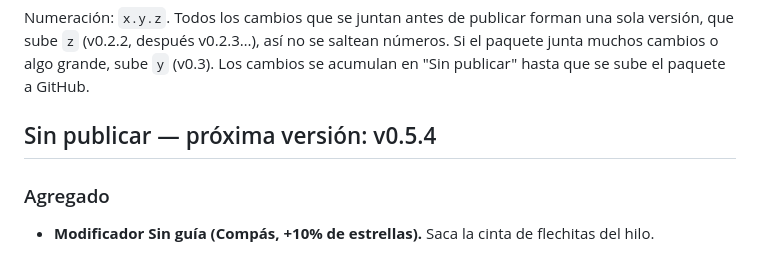
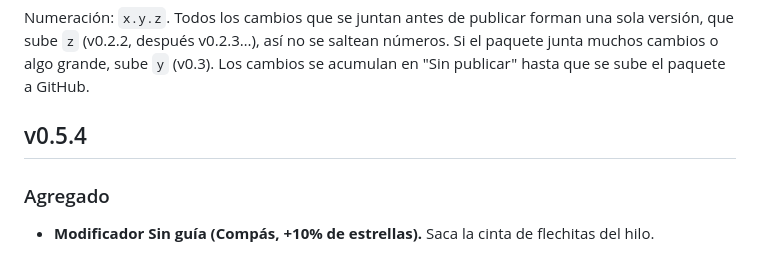
Before and after one commit to Marcus5114/pulsecombo, a Markdown page: CHANGELOG.md, the part around the change. Drawn GitHub-style.

Commit message:
release: v0.5.4
Co-Authored-By: Claude Opus 5.5 <noreply@anthropic.com>
Claude-Session: https://claude.ai/code/session_01RoEsSJscT8URB2mHi8jdSP

```diff
--- a/CHANGELOG.md
+++ b/CHANGELOG.md
@@ -9,7 +9,7 @@ Formato: cada versión agrupa sus cambios por tipo.
 
 Numeración: `x.y.z`. Todos los cambios que se juntan antes de publicar forman una sola versión, que sube `z` (v0.2.2, después v0.2.3…), así no se saltean números. Si el paquete junta muchos cambios o algo grande, sube `y` (v0.3). Los cambios se acumulan en "Sin publicar" hasta que se sube el paquete a GitHub.
 
-## Sin publicar — próxima versión: v0.5.4
+## v0.5.4
 
 ### Agregado
 - **Modificador Sin guía (Compás, +10% de estrellas).** Saca la cinta de flechitas del hilo.
```
